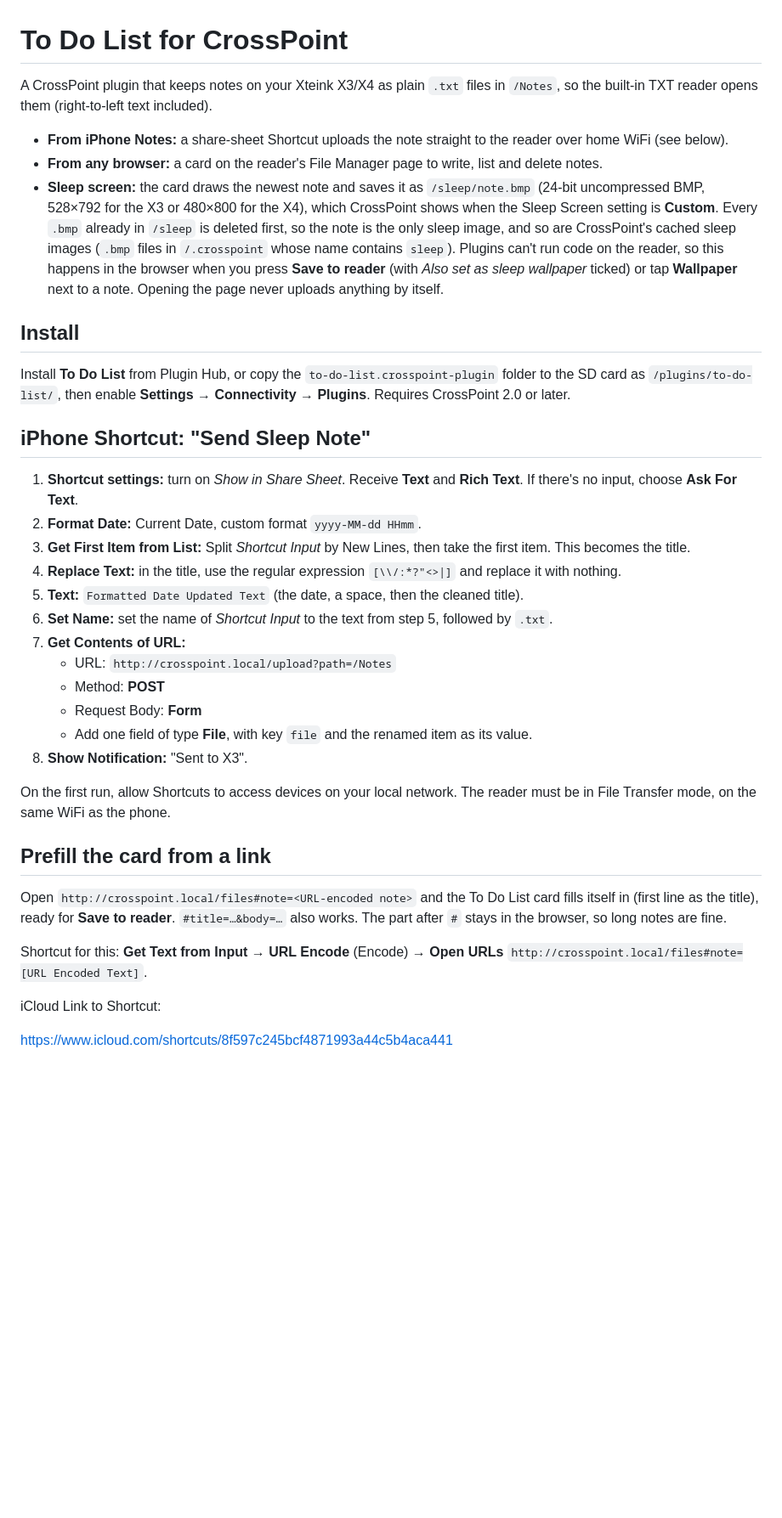
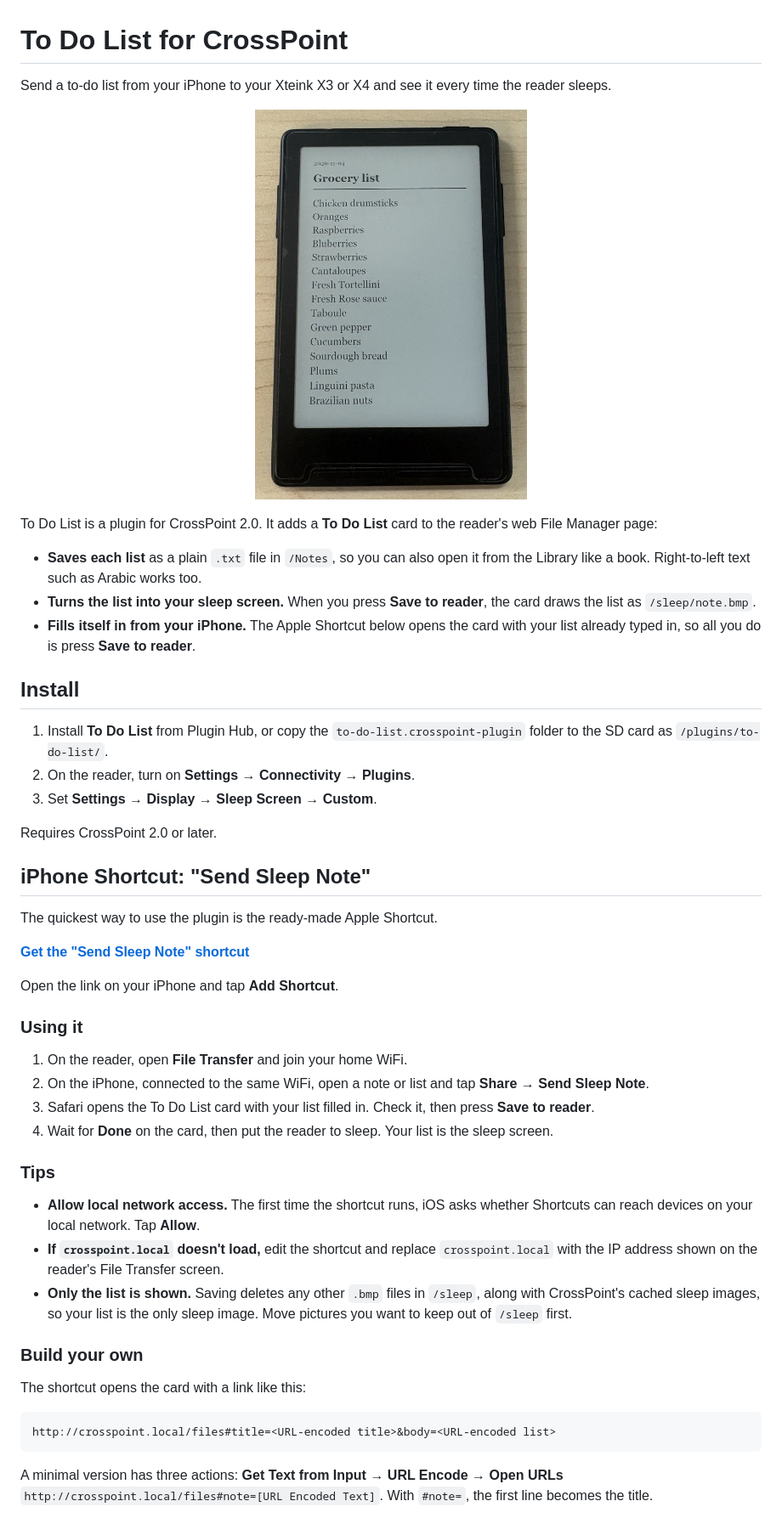
Before and after one commit to adi03/Sleep-Notes, a Markdown page: README.md, the part around one of its changes. Shown at 85% size. Rendered like a GitHub page; pictures changed too: docs/grocery-list-sleep-screen.jpg (added); blank space fills up the shorter version.

Commit message:
README: add sleep-screen photo and Apple Shortcut guide
Show a grocery list on the X3 sleep screen at the top, point users to the
"Send Sleep Note" shortcut (iCloud link), and explain the
Share -> Save to reader flow. Replace the old direct-upload shortcut steps,
which skipped the wallpaper, with the #title=&body= link format.

Co-Authored-By: Claude Opus 5.5 <noreply@anthropic.com>
Claude-Session: https://claude.ai/code/session_01VTVxoxL7URzupFvNqQV24L

````diff
--- a/README.md
+++ b/README.md
@@ -1,38 +1,53 @@
 # To Do List for CrossPoint
 
-A CrossPoint plugin that keeps notes on your Xteink X3/X4 as plain `.txt` files in `/Notes`, so the built-in TXT reader opens them (right-to-left text included).
+Send a to-do list from your iPhone to your Xteink X3 or X4 and see it every time the reader sleeps.
 
-- **From iPhone Notes:** a share-sheet Shortcut uploads the note straight to the reader over home WiFi (see below).
-- **From any browser:** a card on the reader's File Manager page to write, list and delete notes.
-- **Sleep screen:** the card draws the newest note and saves it as `/sleep/note.bmp` (24-bit uncompressed BMP, 528×792 for the X3 or 480×800 for the X4), which CrossPoint shows when the Sleep Screen setting is **Custom**. Every `.bmp` already in `/sleep` is deleted first, so the note is the only sleep image, and so are CrossPoint's cached sleep images (`.bmp` files in `/.crosspoint` whose name contains `sleep`). Plugins can't run code on the reader, so this happens in the browser when you press **Save to reader** (with *Also set as sleep wallpaper* ticked) or tap **Wallpaper** next to a note. Opening the page never uploads anything by itself.
+<p align="center">
+  <img src="docs/grocery-list-sleep-screen.jpg" alt="An Xteink X3 showing a grocery list as its sleep screen" width="320">
+</p>
+
+To Do List is a plugin for CrossPoint 2.0. It adds a **To Do List** card to the reader's web File Manager page:
+
+- **Saves each list** as a plain `.txt` file in `/Notes`, so you can also open it from the Library like a book. Right-to-left text such as Arabic works too.
+- **Turns the list into your sleep screen.** When you press **Save to reader**, the card draws the list as `/sleep/note.bmp`.
+- **Fills itself in from your iPhone.** The Apple Shortcut below opens the card with your list already typed in, so all you do is press **Save to reader**.
 
 ## Install
 
-Install **To Do List** from Plugin Hub, or copy the `to-do-list.crosspoint-plugin` folder to the SD card as `/plugins/to-do-list/`, then enable **Settings → Connectivity → Plugins**. Requires CrossPoint 2.0 or later.
+1. Install **To Do List** from Plugin Hub, or copy the `to-do-list.crosspoint-plugin` folder to the SD card as `/plugins/to-do-list/`.
+2. On the reader, turn on **Settings → Connectivity → Plugins**.
+3. Set **Settings → Display → Sleep Screen → Custom**.
+
+Requires CrossPoint 2.0 or later.
 
 ## iPhone Shortcut: "Send Sleep Note"
 
-1. **Shortcut settings:** turn on *Show in Share Sheet*. Receive **Text** and **Rich Text**. If there's no input, choose **Ask For Text**.
-2. **Format Date:** Current Date, custom format `yyyy-MM-dd HHmm`.
-3. **Get First Item from List:** Split *Shortcut Input* by New Lines, then take the first item. This becomes the title.
-4. **Replace Text:** in the title, use the regular expression `[\\/:*?"<>|]` and replace it with nothing.
-5. **Text:** `Formatted Date Updated Text` (the date, a space, then the cleaned title).
-6. **Set Name:** set the name of *Shortcut Input* to the text from step 5, followed by `.txt`.
-7. **Get Contents of URL:**
-   - URL: `http://crosspoint.local/upload?path=/Notes`
-   - Method: **POST**
-   - Request Body: **Form**
-   - Add one field of type **File**, with key `file` and the renamed item as its value.
-8. **Show Notification:** "Sent to X3".
+The quickest way to use the plugin is the ready-made Apple Shortcut.
 
-On the first run, allow Shortcuts to access devices on your local network. The reader must be in File Transfer mode, on the same WiFi as the phone.
+**[Get the "Send Sleep Note" shortcut](https://www.icloud.com/shortcuts/8f597c245bcf4871993a44c5b4aca441)**
 
-## Prefill the card from a link
+Open the link on your iPhone and tap **Add Shortcut**.
 
-Open `http://crosspoint.local/files#note=<URL-encoded note>` and the To Do List card fills itself in (first line as the title), ready for **Save to reader**. `#title=…&body=…` also works. The part after `#` stays in the browser, so long notes are fine.
+### Using it
 
-Shortcut for this: **Get Text from Input** → **URL Encode** (Encode) → **Open URLs** `http://crosspoint.local/files#note=[URL Encoded Text]`.
+1. On the reader, open **File Transfer** and join your home WiFi.
+2. On the iPhone, connected to the same WiFi, open a note or list and tap **Share → Send Sleep Note**.
+3. Safari opens the To Do List card with your list filled in. Check it, then press **Save to reader**.
+4. Wait for **Done** on the card, then put the reader to sleep. Your list is the sleep screen.
 
-iCloud Link to Shortcut:
+### Tips
 
-https://www.icloud.com/shortcuts/8f597c245bcf4871993a44c5b4aca441
+- **Allow local network access.** The first time the shortcut runs, iOS asks whether Shortcuts can reach devices on your local network. Tap **Allow**.
+- **If `crosspoint.local` doesn't load,** edit the shortcut and replace `crosspoint.local` with the IP address shown on the reader's File Transfer screen.
+- **Only the list is shown.** Saving deletes any other `.bmp` files in `/sleep`, along with CrossPoint's cached sleep images, so your list is the only sleep image. Move pictures you want to keep out of `/sleep` first.
+
+### Build your own
+
+The shortcut opens the card with a link like this:
+
+```
+http://crosspoint.local/files#title=<URL-encoded title>&body=<URL-encoded list>
+```
+
+A minimal version has three actions: **Get Text from Input** → **URL Encode** → **Open URLs** `http://crosspoint.local/files#note=[URL Encoded Text]`. With `#note=`, the first line becomes the title.
+
````
Also changed, not shown: other parts of README.md (+10 -0 lines).
